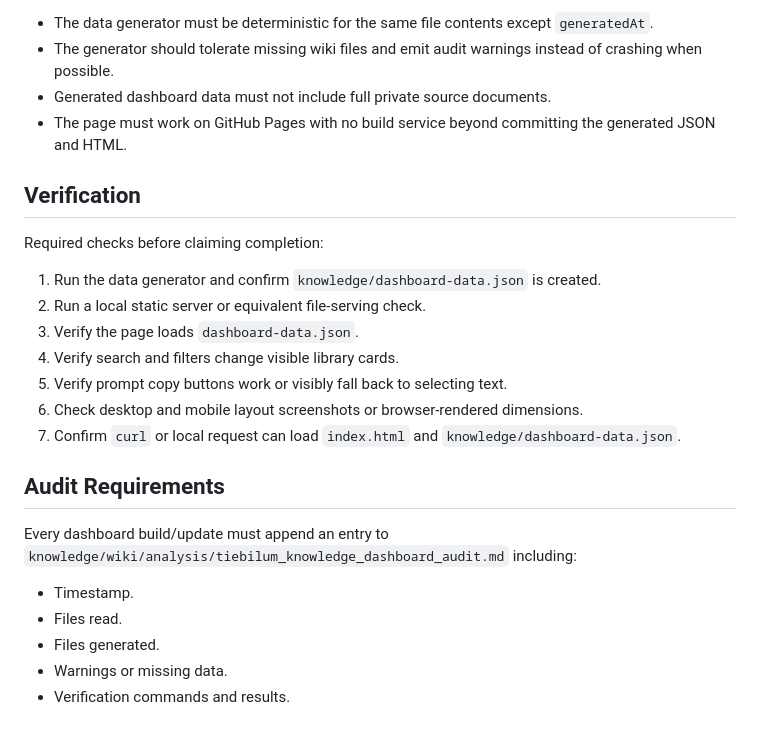
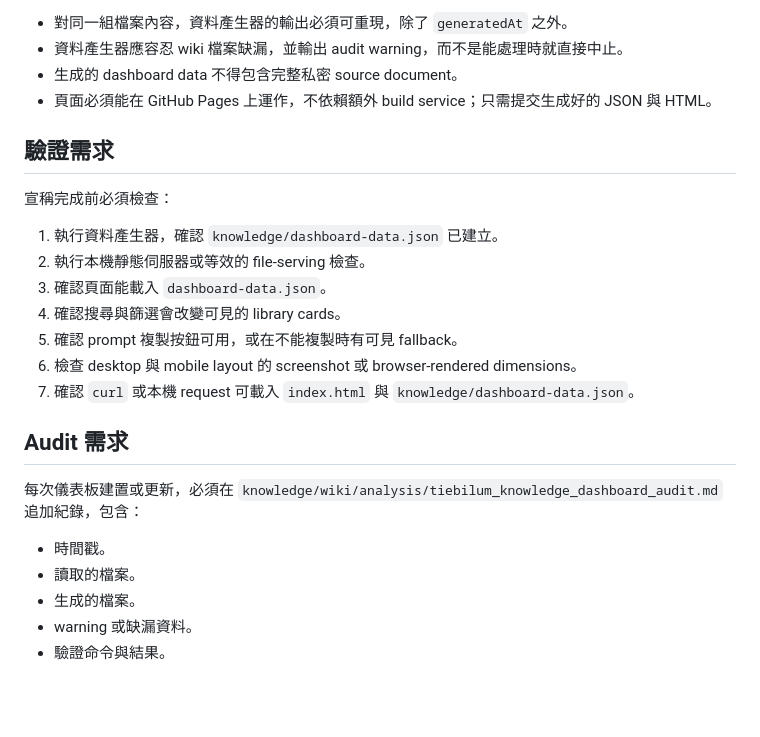
Before and after one commit to ggininder-978/tiebilum, a Markdown page: knowledge/specs/tiebilum_knowledge_dashboard_spec.md, the part around one of its changes. Drawn GitHub-style; blank space fills up the shorter version.

Commit message:
Spec: localize knowledge dashboard

```diff
--- a/knowledge/specs/tiebilum_knowledge_dashboard_spec.md
+++ b/knowledge/specs/tiebilum_knowledge_dashboard_spec.md
@@ -186,27 +186,27 @@ Buttons copy prompt text to clipboard and show a visible copied state.
 
-- The data generator must be deterministic for the same file contents except `generatedAt`.
-- The generator should tolerate missing wiki files and emit audit warnings instead of crashing when possible.
-- Generated dashboard data must not include full private source documents.
-- The page must work on GitHub Pages with no build service beyond committing the generated JSON and HTML.
+- 對同一組檔案內容，資料產生器的輸出必須可重現，除了 `generatedAt` 之外。
+- 資料產生器應容忍 wiki 檔案缺漏，並輸出 audit warning，而不是能處理時就直接中止。
+- 生成的 dashboard data 不得包含完整私密 source document。
+- 頁面必須能在 GitHub Pages 上運作，不依賴額外 build service；只需提交生成好的 JSON 與 HTML。
 
-## Verification
+## 驗證需求
 
-Required checks before claiming completion:
+宣稱完成前必須檢查：
 
-1. Run the data generator and confirm `knowledge/dashboard-data.json` is created.
-2. Run a local static server or equivalent file-serving check.
-3. Verify the page loads `dashboard-data.json`.
-4. Verify search and filters change visible library cards.
-5. Verify prompt copy buttons work or visibly fall back to selecting text.
-6. Check desktop and mobile layout screenshots or browser-rendered dimensions.
-7. Confirm `curl` or local request can load `index.html` and `knowledge/dashboard-data.json`.
+1. 執行資料產生器，確認 `knowledge/dashboard-data.json` 已建立。
+2. 執行本機靜態伺服器或等效的 file-serving 檢查。
+3. 確認頁面能載入 `dashboard-data.json`。
+4. 確認搜尋與篩選會改變可見的 library cards。
+5. 確認 prompt 複製按鈕可用，或在不能複製時有可見 fallback。
+6. 檢查 desktop 與 mobile layout 的 screenshot 或 browser-rendered dimensions。
+7. 確認 `curl` 或本機 request 可載入 `index.html` 與 `knowledge/dashboard-data.json`。
 
-## Audit Requirements
+## Audit 需求
 
-Every dashboard build/update must append an entry to `knowledge/wiki/analysis/tiebilum_knowledge_dashboard_audit.md` including:
+每次儀表板建置或更新，必須在 `knowledge/wiki/analysis/tiebilum_knowledge_dashboard_audit.md` 追加紀錄，包含：
 
-- Timestamp.
-- Files read.
-- Files generated.
-- Warnings or missing data.
-- Verification commands and results.
+- 時間戳。
+- 讀取的檔案。
+- 生成的檔案。
+- warning 或缺漏資料。
+- 驗證命令與結果。
```
Also changed, not shown: other parts of knowledge/specs/tiebilum_knowledge_dashboard_spec.md (+82 -82 lines), 1 other file.
